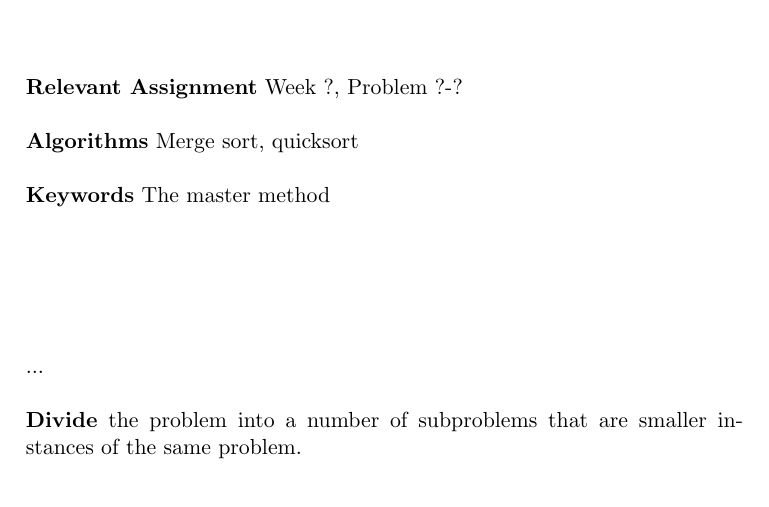
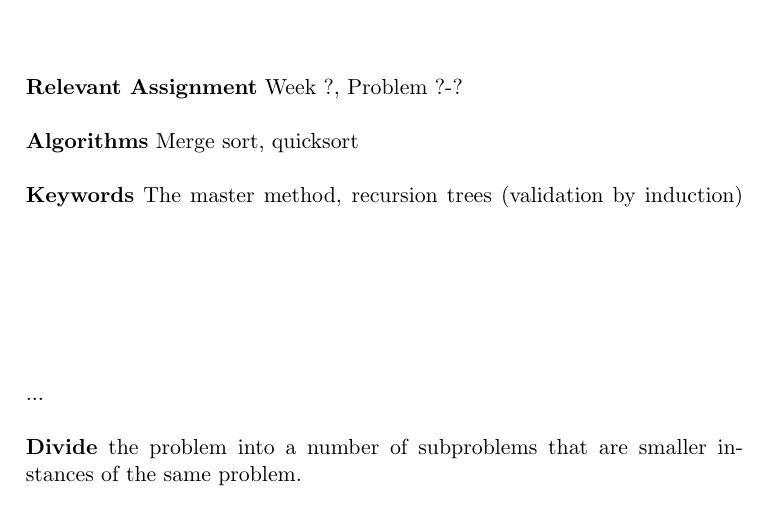
Before and after one commit to CasperBHansen/DIKU_AD_2013, a LaTeX book (disposition.tex, which reads divideandconquer.tex): part of page 7 of 33, cut so that both start at the same text. Compiled offline with pdfLaTeX.

Commit message:
Added keyword.

```diff
--- a/divideandconquer.tex
+++ b/divideandconquer.tex
@@ -5,7 +5,7 @@
 
 \textbf{Relevant Assignment} Week ?, Problem ?-?\\\\
 \textbf{Algorithms} Merge sort, quicksort\\\\
-\textbf{Keywords} The master method
+\textbf{Keywords} The master method, recursion trees (validation by induction)
 \vspace{1in}
 
 \noindent ...
```
